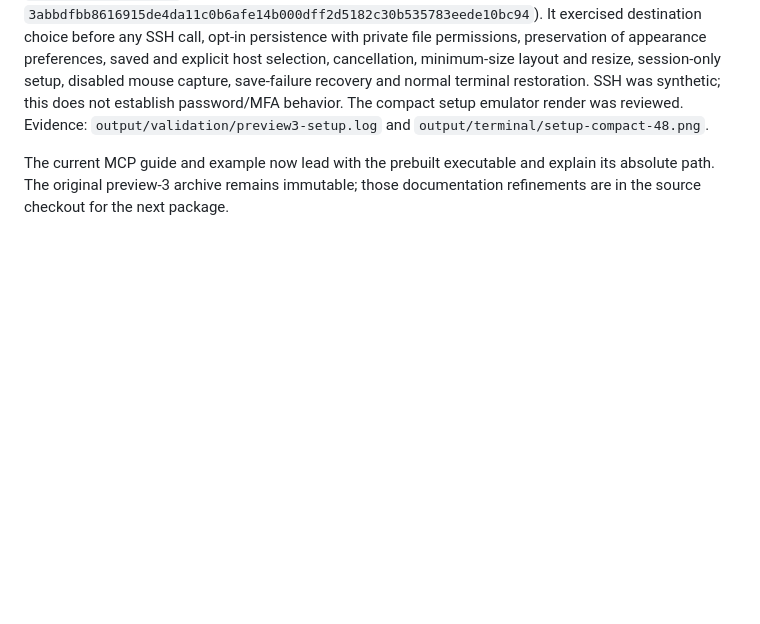
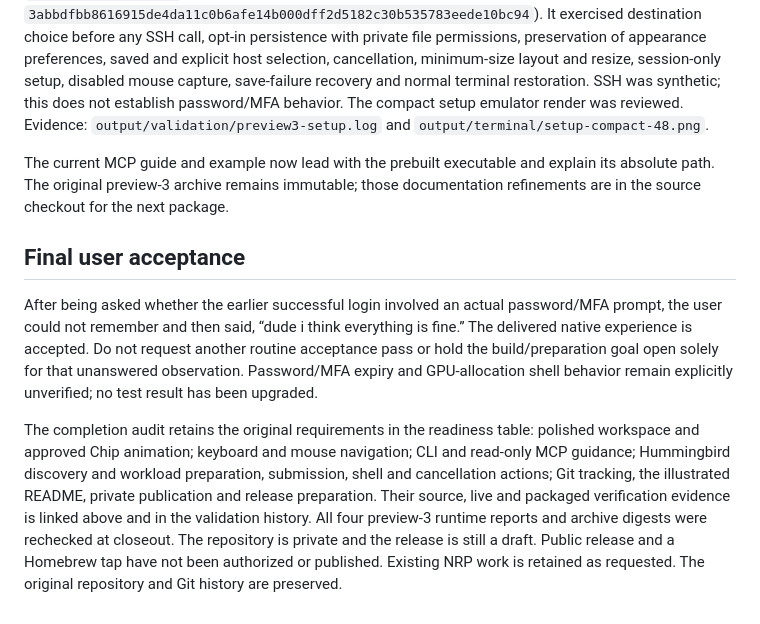
Before and after one commit to darthnithin/perch, a Markdown page: docs/ACCEPTANCE-2026-10-11.md, the part around the change. Rendered like a GitHub page; blank space fills up the shorter version.

Commit message:
Record accepted build and private release preparation [skip ci]

```diff
--- a/docs/ACCEPTANCE-2026-10-11.md
+++ b/docs/ACCEPTANCE-2026-10-11.md
@@ -320,3 +320,23 @@ behavior. The compact setup emulator render was reviewed. Evidence:
 The current MCP guide and example now lead with the prebuilt executable and
 explain its absolute path. The original preview-3 archive remains immutable;
 those documentation refinements are in the source checkout for the next package.
+
+## Final user acceptance
+
+After being asked whether the earlier successful login involved an actual
+password/MFA prompt, the user could not remember and then said, “dude i think
+everything is fine.” The delivered native experience is accepted. Do not request
+another routine acceptance pass or hold the build/preparation goal open solely
+for that unanswered observation. Password/MFA expiry and GPU-allocation shell
+behavior remain explicitly unverified; no test result has been upgraded.
+
+The completion audit retains the original requirements in the readiness table:
+polished workspace and approved Chip animation; keyboard and mouse navigation;
+CLI and read-only MCP guidance; Hummingbird discovery and workload preparation,
+submission, shell and cancellation actions; Git tracking, the illustrated README,
+private publication and release preparation. Their source, live and packaged
+verification evidence is linked above and in the validation history. All four
+preview-3 runtime reports and archive digests were rechecked at closeout. The
+repository is private and the release is still a draft. Public release and a
+Homebrew tap have not been authorized or published. Existing NRP work is retained
+as requested. The original repository and Git history are preserved.
```
Also changed, not shown: ARCHITECTURE.md (+1 -1 lines), docs/READINESS.md (+13 -5 lines).
